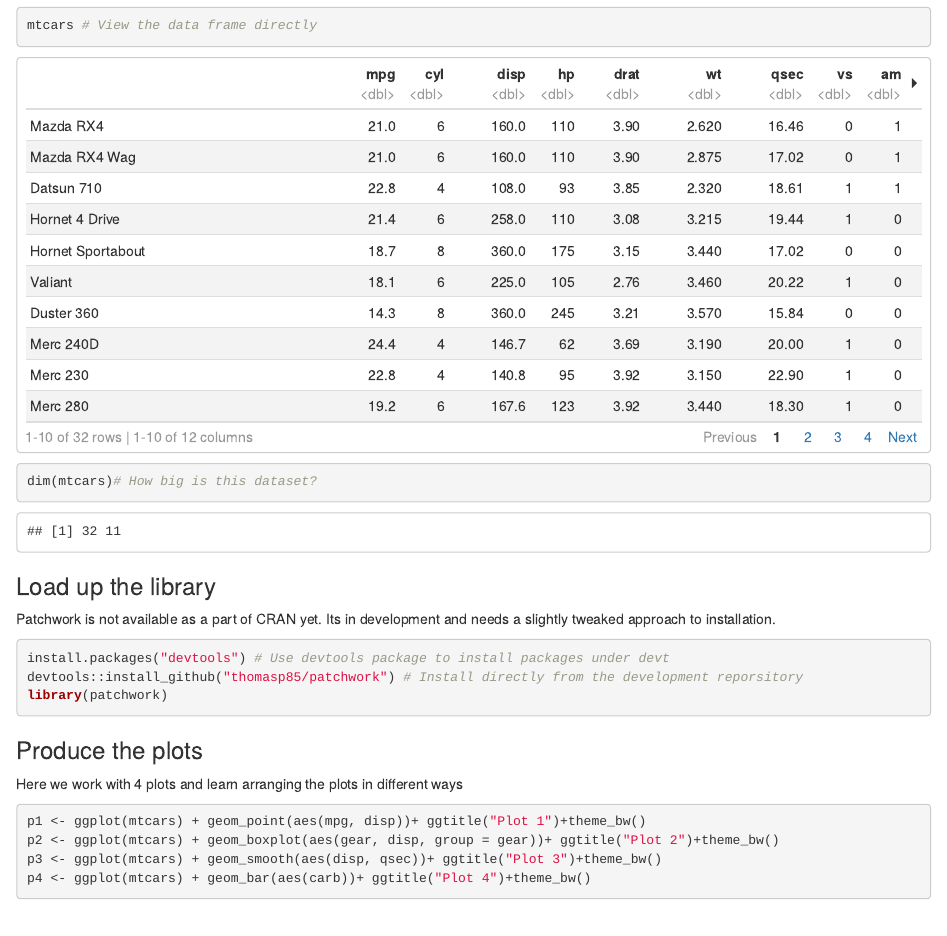
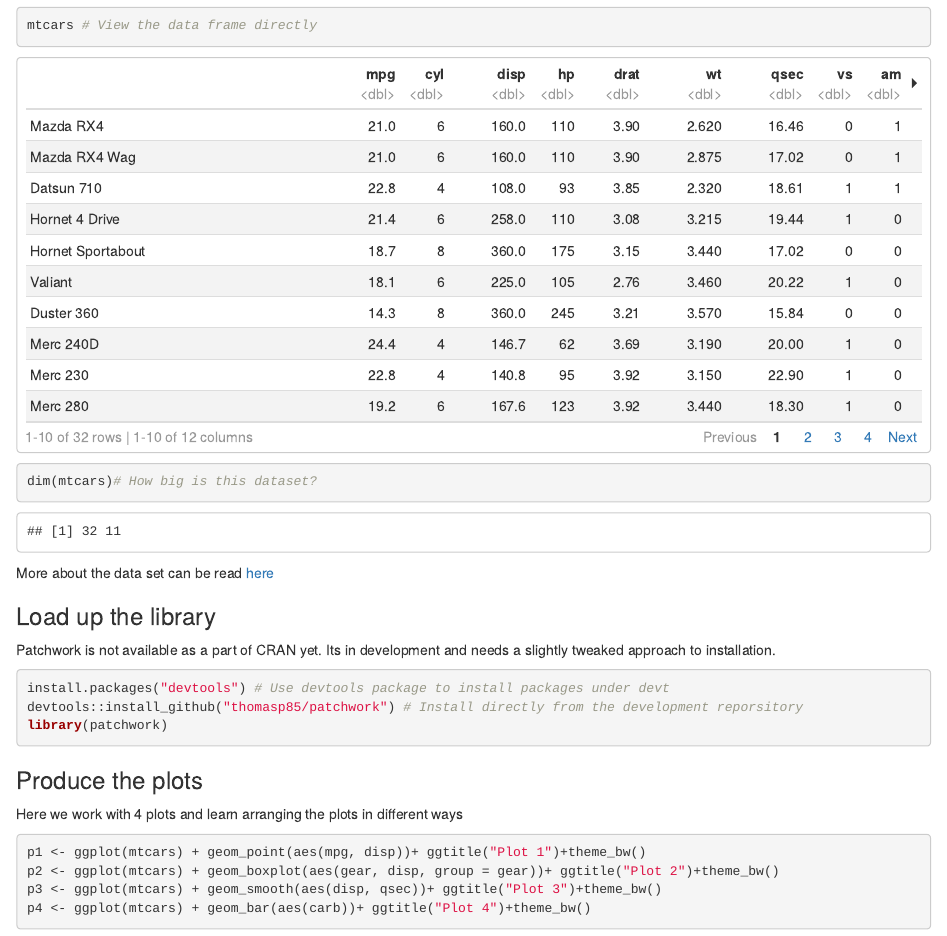
Before and after one commit to somakchowdhury/pbt_learns_tidyverse, an R Markdown document (scripts/Part_3_scripts.Rmd): the page in a window 1100 px wide, from 3560 px down. Rendered offline with R 4.5, knitr and Pandoc, with nearby package versions; some code elsewhere in the file could not run offline.

Commit message:
Added history about mtcars data

````diff
--- a/scripts/Part_3_scripts.Rmd
+++ b/scripts/Part_3_scripts.Rmd
@@ -188,6 +188,7 @@ We will use the famous mtcars dataset for this which comes embedded in R and ass
 mtcars # View the data frame directly
 dim(mtcars)# How big is this dataset?
 ```
+More about the data set can be read [here](https://stat.ethz.ch/R-manual/R-devel/library/datasets/html/mtcars.html)
 
 ### Load up the library
 
````
Also changed, not shown: scripts/Part_3_scripts_solved.Rmd (+1 -1 lines).
